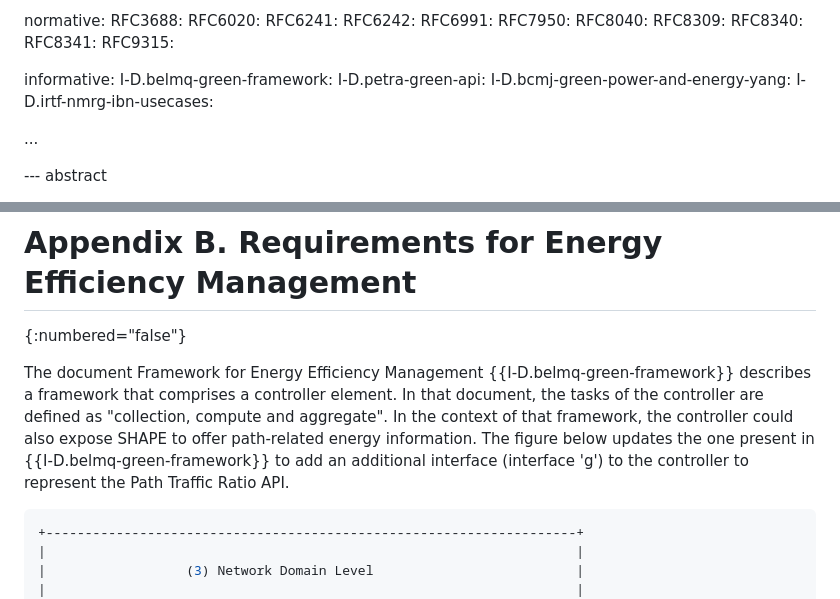
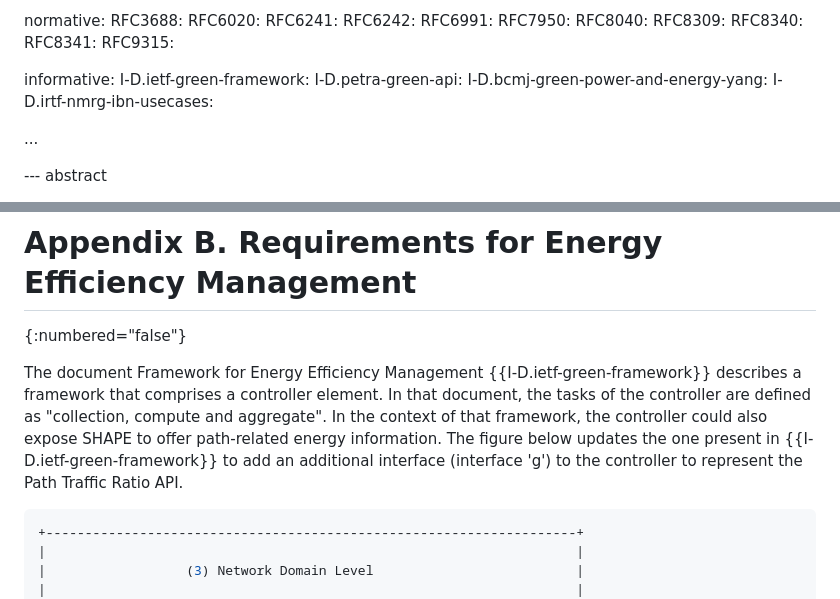
Before and after one commit to galledohm/draft-amalj-sustain-shape, a Markdown page: draft-amalj-sustain-shape.md, 2 parts joined by grey strips. Rendered like a GitHub page.

Commit message:
EDIT: Updated GREEN FW ref

```diff
--- a/draft-amalj-sustain-shape.md
+++ b/draft-amalj-sustain-shape.md
@@ -73,7 +73,7 @@ normative:
   RFC9315:
 
 informative:
-  I-D.belmq-green-framework:
+  I-D.ietf-green-framework:
   I-D.petra-green-api:
   I-D.bcmj-green-power-and-energy-yang:
   I-D.irtf-nmrg-ibn-usecases:
@@ -627,7 +627,7 @@ SHAPE's recursive usage model can support these scenarios by allowing an MNO to
 # Appendix B. Requirements for Energy Efficiency Management
 {:numbered="false"}
 
-The document Framework for Energy Efficiency Management {{I-D.belmq-green-framework}} describes a framework that comprises a controller element. In that document, the tasks of the controller are defined as "collection, compute and aggregate". In the context of that framework, the controller could also expose SHAPE to offer path-related energy information. The figure below updates the one present in {{I-D.belmq-green-framework}} to add an additional interface (interface 'g') to the controller to represent the Path Traffic Ratio API.
+The document Framework for Energy Efficiency Management {{I-D.ietf-green-framework}} describes a framework that comprises a controller element. In that document, the tasks of the controller are defined as "collection, compute and aggregate". In the context of that framework, the controller could also expose SHAPE to offer path-related energy information. The figure below updates the one present in {{I-D.ietf-green-framework}} to add an additional interface (interface 'g') to the controller to represent the Path Traffic Ratio API.
 
 ~~~~bash
 +--------------------------------------------------------------------+
```
